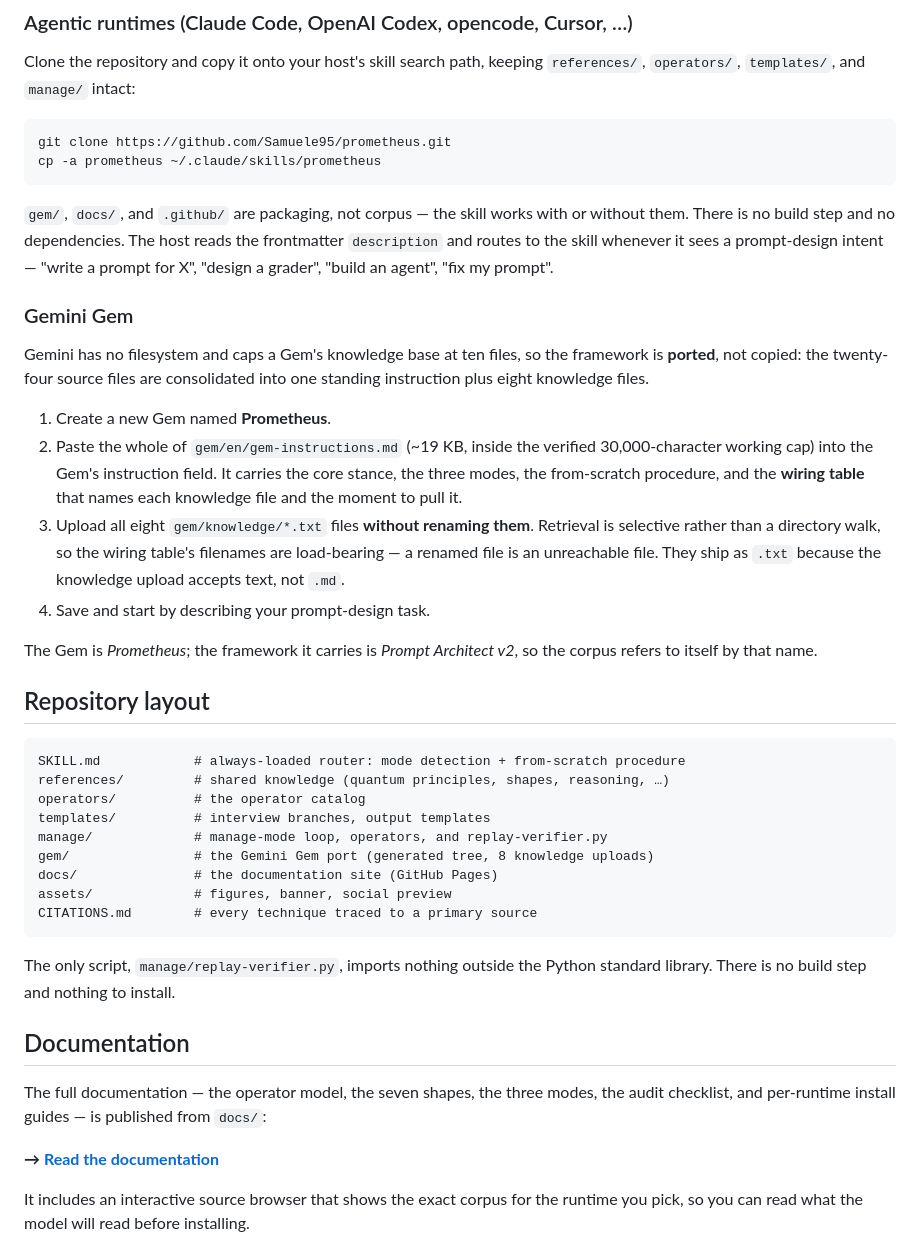
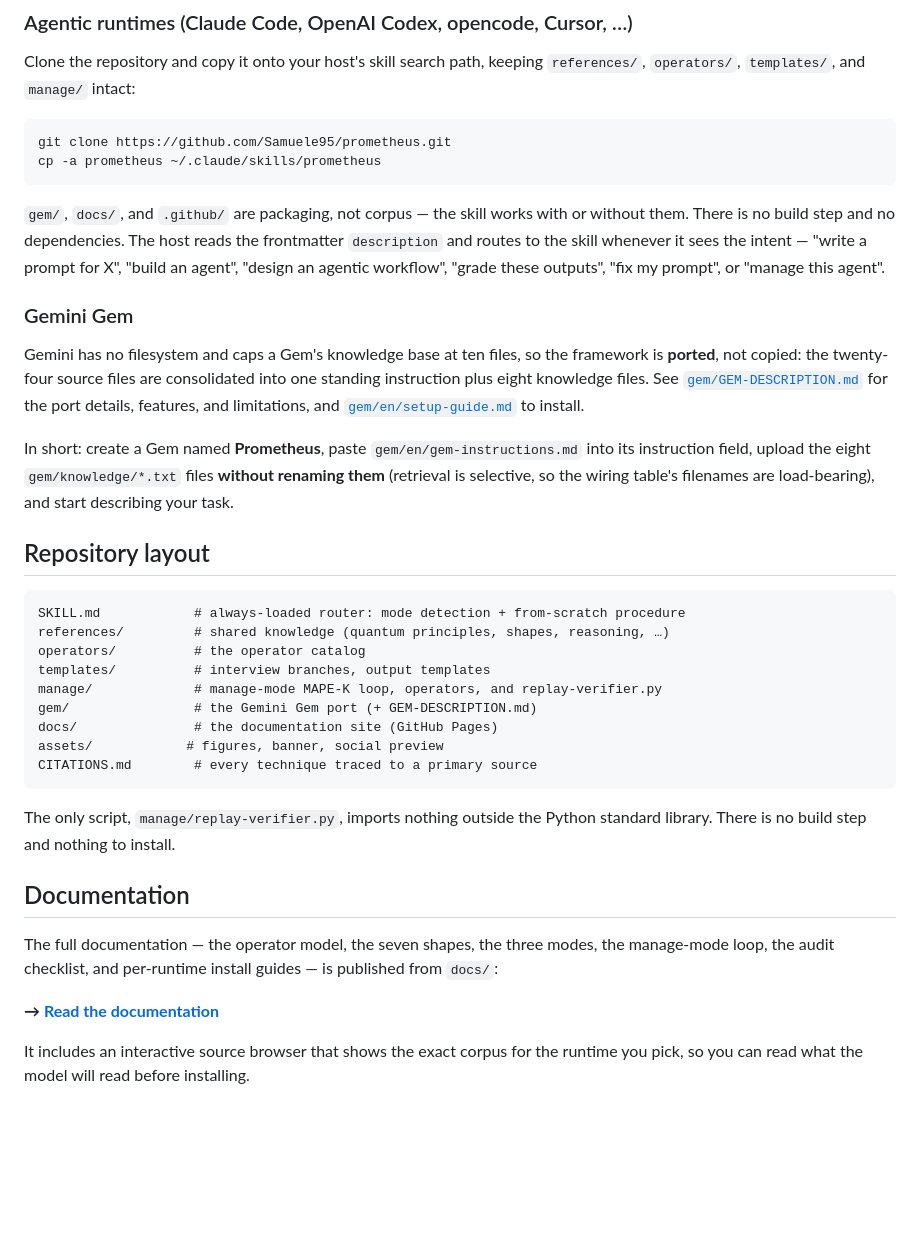
Before and after one commit to Samuele95/prometheus, a Markdown page: README.md, the part around one of its changes. GitHub-like rendering; blank space fills up the shorter version.

````diff
--- a/README.md
+++ b/README.md
@@ -194,28 +213,22 @@ cp -a prometheus ~/.claude/skills/prometheus
 
 `gem/`, `docs/`, and `.github/` are packaging, not corpus — the skill works with
 or without them. There is no build step and no dependencies. The host reads the
-frontmatter `description` and routes to the skill whenever it sees a prompt-design
-intent — "write a prompt for X", "design a grader", "build an agent", "fix my prompt".
+frontmatter `description` and routes to the skill whenever it sees the intent —
+"write a prompt for X", "build an agent", "design an agentic workflow", "grade
+these outputs", "fix my prompt", or "manage this agent".
 
 ### Gemini Gem
 
 Gemini has no filesystem and caps a Gem's knowledge base at ten files, so the
 framework is **ported**, not copied: the twenty-four source files are consolidated
-into one standing instruction plus eight knowledge files.
+into one standing instruction plus eight knowledge files. See
+[`gem/GEM-DESCRIPTION.md`](gem/GEM-DESCRIPTION.md) for the port details, features,
+and limitations, and [`gem/en/setup-guide.md`](gem/en/setup-guide.md) to install.
 
-1. Create a new Gem named **Prometheus**.
-2. Paste the whole of `gem/en/gem-instructions.md` (~19&nbsp;KB, inside the verified
-   30,000-character working cap) into the Gem's instruction field. It carries the
-   core stance, the three modes, the from-scratch procedure, and the **wiring
-   table** that names each knowledge file and the moment to pull it.
-3. Upload all eight `gem/knowledge/*.txt` files **without renaming them**. Retrieval
-   is selective rather than a directory walk, so the wiring table's filenames are
-   load-bearing — a renamed file is an unreachable file. They ship as `.txt`
-   because the knowledge upload accepts text, not `.md`.
-4. Save and start by describing your prompt-design task.
-
-The Gem is *Prometheus*; the framework it carries is *Prompt Architect v2*, so the
-corpus refers to itself by that name.
+In short: create a Gem named **Prometheus**, paste `gem/en/gem-instructions.md`
+into its instruction field, upload the eight `gem/knowledge/*.txt` files **without
+renaming them** (retrieval is selective, so the wiring table's filenames are
+load-bearing), and start describing your task.
 
 ## Repository layout
 
@@ -224,10 +237,10 @@ SKILL.md            # always-loaded router: mode detection + from-scratch proced
 references/         # shared knowledge (quantum principles, shapes, reasoning, …)
 operators/          # the operator catalog
 templates/          # interview branches, output templates
-manage/             # manage-mode loop, operators, and replay-verifier.py
-gem/                # the Gemini Gem port (generated tree, 8 knowledge uploads)
+manage/             # manage-mode MAPE-K loop, operators, and replay-verifier.py
+gem/                # the Gemini Gem port (+ GEM-DESCRIPTION.md)
 docs/               # the documentation site (GitHub Pages)
-assets/             # figures, banner, social preview
+assets/            # figures, banner, social preview
 CITATIONS.md        # every technique traced to a primary source
 ```
 
@@ -237,7 +250,8 @@ standard library. There is no build step and nothing to install.
 ## Documentation
 
 The full documentation — the operator model, the seven shapes, the three modes,
-the audit checklist, and per-runtime install guides — is published from `docs/`:
+the manage-mode loop, the audit checklist, and per-runtime install guides — is
+published from `docs/`:
 
 **→ [Read the documentation](https://samuele95.github.io/prometheus/documentation-forge.html)**
 
````
Also changed, not shown: other parts of README.md (+85 -66 lines), gem/GEM-DESCRIPTION.md (added, +83 -0 lines).
